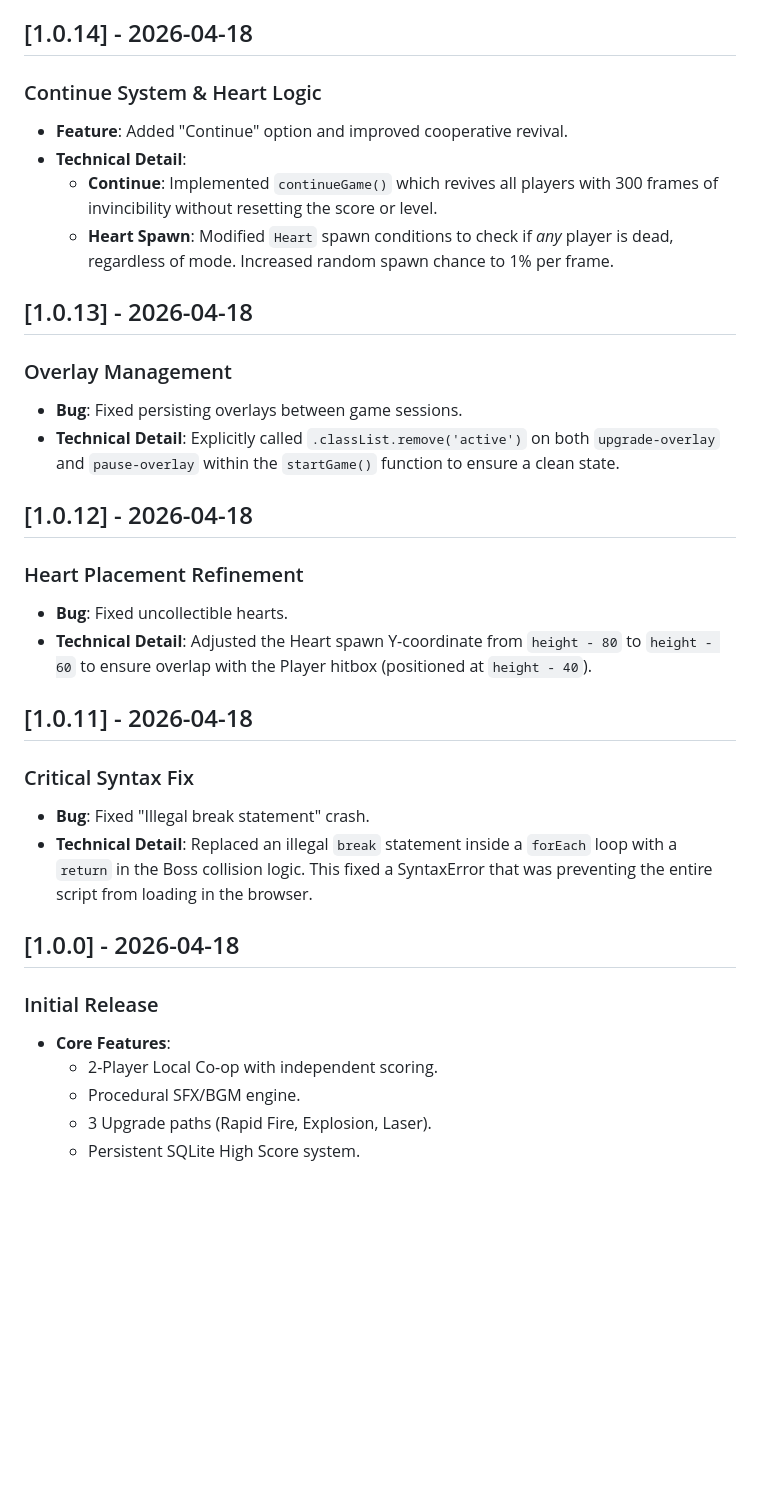
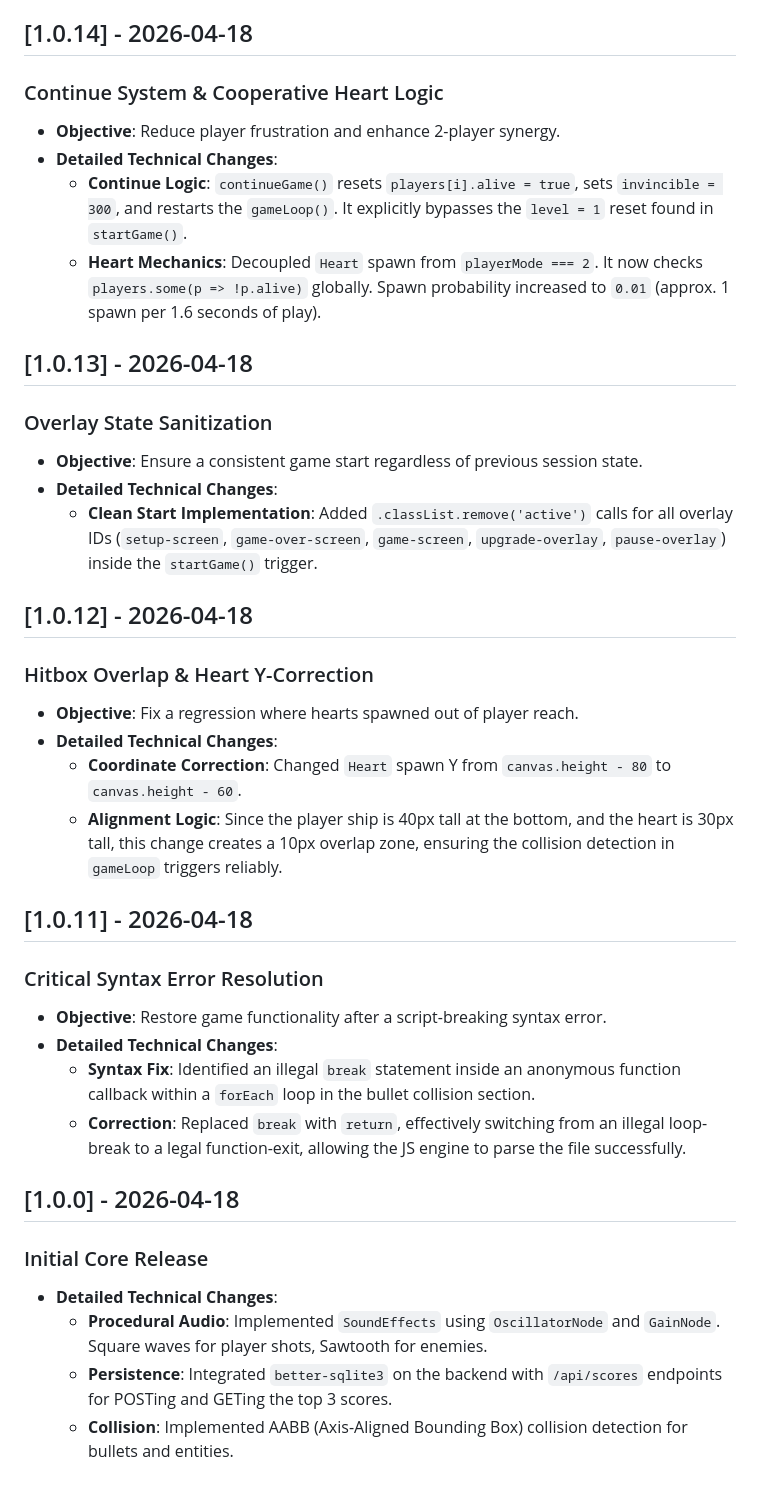
Before and after one commit to polosjacket/Sena-Game-01, a Markdown page: CHANGELOG.md, the part around one of its changes. Drawn GitHub-style; blank space fills up the shorter version.

```diff
--- a/CHANGELOG.md
+++ b/CHANGELOG.md
@@ -57,30 +77,34 @@ All notable changes to this project will be documented in this file. This projec
 
 ## [1.0.14] - 2026-04-18
-### Continue System & Heart Logic
-- **Feature**: Added "Continue" option and improved cooperative revival.
-- **Technical Detail**:
-  - **Continue**: Implemented `continueGame()` which revives all players with 300 frames of invincibility without resetting the score or level.
-  - **Heart Spawn**: Modified `Heart` spawn conditions to check if *any* player is dead, regardless of mode. Increased random spawn chance to 1% per frame.
+### Continue System & Cooperative Heart Logic
+- **Objective**: Reduce player frustration and enhance 2-player synergy.
+- **Detailed Technical Changes**:
+  - **Continue Logic**: `continueGame()` resets `players[i].alive = true`, sets `invincible = 300`, and restarts the `gameLoop()`. It explicitly bypasses the `level = 1` reset found in `startGame()`.
+  - **Heart Mechanics**: Decoupled `Heart` spawn from `playerMode === 2`. It now checks `players.some(p => !p.alive)` globally. Spawn probability increased to `0.01` (approx. 1 spawn per 1.6 seconds of play).
 
 ## [1.0.13] - 2026-04-18
-### Overlay Management
-- **Bug**: Fixed persisting overlays between game sessions.
-- **Technical Detail**: Explicitly called `.classList.remove('active')` on both `upgrade-overlay` and `pause-overlay` within the `startGame()` function to ensure a clean state.
+### Overlay State Sanitization
+- **Objective**: Ensure a consistent game start regardless of previous session state.
+- **Detailed Technical Changes**:
+  - **Clean Start Implementation**: Added `.classList.remove('active')` calls for all overlay IDs (`setup-screen`, `game-over-screen`, `game-screen`, `upgrade-overlay`, `pause-overlay`) inside the `startGame()` trigger.
 
 ## [1.0.12] - 2026-04-18
-### Heart Placement Refinement
-- **Bug**: Fixed uncollectible hearts.
-- **Technical Detail**: Adjusted the Heart spawn Y-coordinate from `height - 80` to `height - 60` to ensure overlap with the Player hitbox (positioned at `height - 40`).
+### Hitbox Overlap & Heart Y-Correction
+- **Objective**: Fix a regression where hearts spawned out of player reach.
+- **Detailed Technical Changes**:
+  - **Coordinate Correction**: Changed `Heart` spawn Y from `canvas.height - 80` to `canvas.height - 60`.
+  - **Alignment Logic**: Since the player ship is 40px tall at the bottom, and the heart is 30px tall, this change creates a 10px overlap zone, ensuring the collision detection in `gameLoop` triggers reliably.
 
 ## [1.0.11] - 2026-04-18
-### Critical Syntax Fix
-- **Bug**: Fixed "Illegal break statement" crash.
-- **Technical Detail**: Replaced an illegal `break` statement inside a `forEach` loop with a `return` in the Boss collision logic. This fixed a SyntaxError that was preventing the entire script from loading in the browser.
+### Critical Syntax Error Resolution
+- **Objective**: Restore game functionality after a script-breaking syntax error.
+- **Detailed Technical Changes**:
+  - **Syntax Fix**: Identified an illegal `break` statement inside an anonymous function callback within a `forEach` loop in the bullet collision section.
+  - **Correction**: Replaced `break` with `return`, effectively switching from an illegal loop-break to a legal function-exit, allowing the JS engine to parse the file successfully.
 
 ## [1.0.0] - 2026-04-18
-### Initial Release
-- **Core Features**:
-  - 2-Player Local Co-op with independent scoring.
-  - Procedural SFX/BGM engine.
-  - 3 Upgrade paths (Rapid Fire, Explosion, Laser).
-  - Persistent SQLite High Score system.
+### Initial Core Release
+- **Detailed Technical Changes**:
+  - **Procedural Audio**: Implemented `SoundEffects` using `OscillatorNode` and `GainNode`. Square waves for player shots, Sawtooth for enemies.
+  - **Persistence**: Integrated `better-sqlite3` on the backend with `/api/scores` endpoints for POSTing and GETing the top 3 scores.
+  - **Collision**: Implemented AABB (Axis-Aligned Bounding Box) collision detection for bullets and entities.
```
Also changed, not shown: other parts of CHANGELOG.md (+58 -38 lines).
